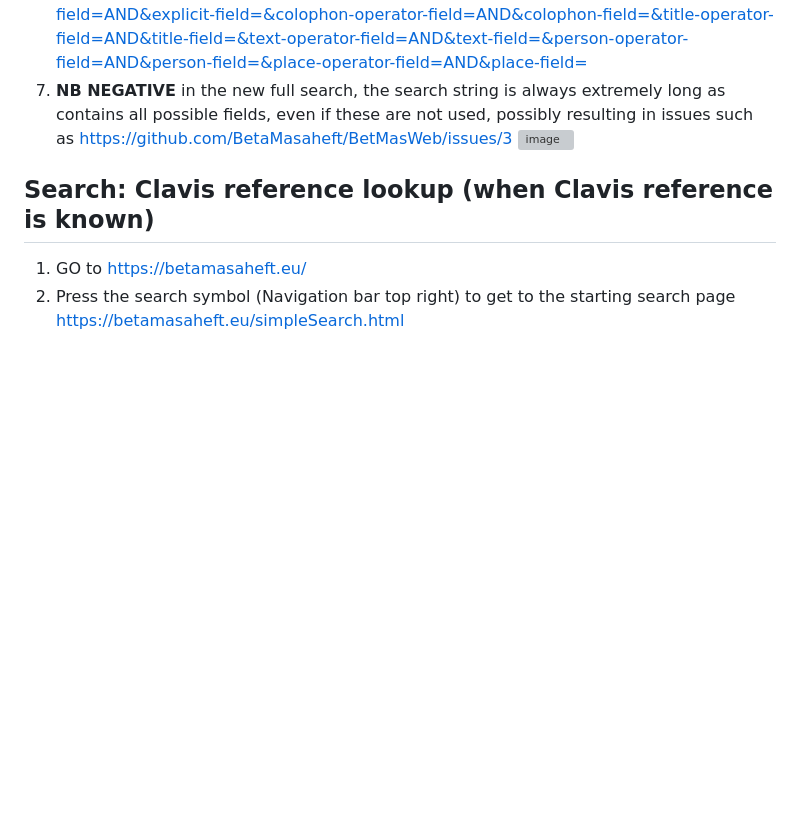
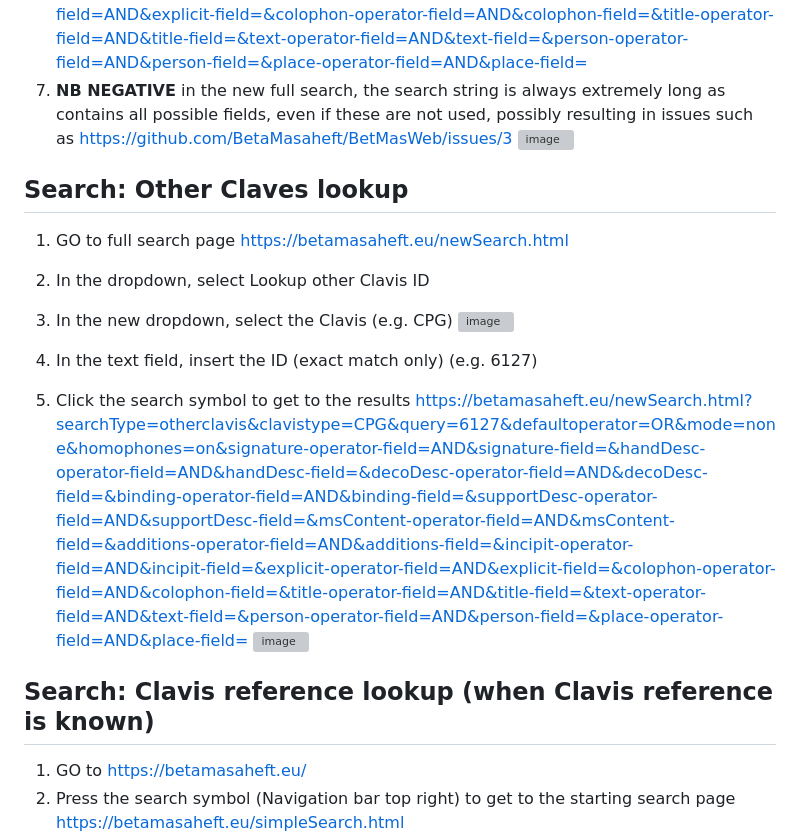
Before and after one commit to BetaMasaheft/betmas-e2e, a Markdown page: Plan/03_user.md, the part around the change. GitHub-like rendering; blank space fills up the shorter version; grey boxes are pictures that could not be loaded.

```diff
--- a/Plan/03_user.md
+++ b/Plan/03_user.md
@@ -105,6 +105,16 @@ https://betamasaheft.eu/newSearch.html?searchType=text&clavistype=&query=miracle
 6. Click the search symbol to get to the results https://betamasaheft.eu/newSearch.html?searchType=bmid&clavistype=&query=646&defaultoperator=OR&mode=none&homophones=on&signature-operator-field=AND&signature-field=&handDesc-operator-field=AND&handDesc-field=&decoDesc-operator-field=AND&decoDesc-field=&binding-operator-field=AND&binding-field=&supportDesc-operator-field=AND&supportDesc-field=&msContent-operator-field=AND&msContent-field=&additions-operator-field=AND&additions-field=&incipit-operator-field=AND&incipit-field=&explicit-operator-field=AND&explicit-field=&colophon-operator-field=AND&colophon-field=&title-operator-field=AND&title-field=&text-operator-field=AND&text-field=&person-operator-field=AND&person-field=&place-operator-field=AND&place-field=
 7. **NB NEGATIVE** in the new full search, the search string is always extremely long as contains all possible fields, even if these are not used, possibly resulting in issues such as https://github.com/BetaMasaheft/BetMasWeb/issues/3 ![image](https://user-images.githubusercontent.com/17987728/213144936-117c4dbd-34e8-441d-91f5-c19a4017bb00.png)
 
+## Search: Other Claves lookup
+
+1. GO to full search page https://betamasaheft.eu/newSearch.html
+4. In the dropdown, select Lookup other Clavis ID
+5. In the new dropdown, select the Clavis (e.g. CPG) ![image](https://user-images.githubusercontent.com/17987728/213688093-1a013311-9ade-42f0-a577-114d6fb6129d.png)
+
+6. In the text field, insert the ID (exact match only) (e.g. 6127)
+7. Click the search symbol to get to the results https://betamasaheft.eu/newSearch.html?searchType=otherclavis&clavistype=CPG&query=6127&defaultoperator=OR&mode=none&homophones=on&signature-operator-field=AND&signature-field=&handDesc-operator-field=AND&handDesc-field=&decoDesc-operator-field=AND&decoDesc-field=&binding-operator-field=AND&binding-field=&supportDesc-operator-field=AND&supportDesc-field=&msContent-operator-field=AND&msContent-field=&additions-operator-field=AND&additions-field=&incipit-operator-field=AND&incipit-field=&explicit-operator-field=AND&explicit-field=&colophon-operator-field=AND&colophon-field=&title-operator-field=AND&title-field=&text-operator-field=AND&text-field=&person-operator-field=AND&person-field=&place-operator-field=AND&place-field= ![image](https://user-images.githubusercontent.com/17987728/213688185-4bc00dff-520d-439e-bd4c-1fce75f26aeb.png)
+
+
 ## Search: Clavis reference lookup (when Clavis reference is known)
 
 1. GO to https://betamasaheft.eu/
```
